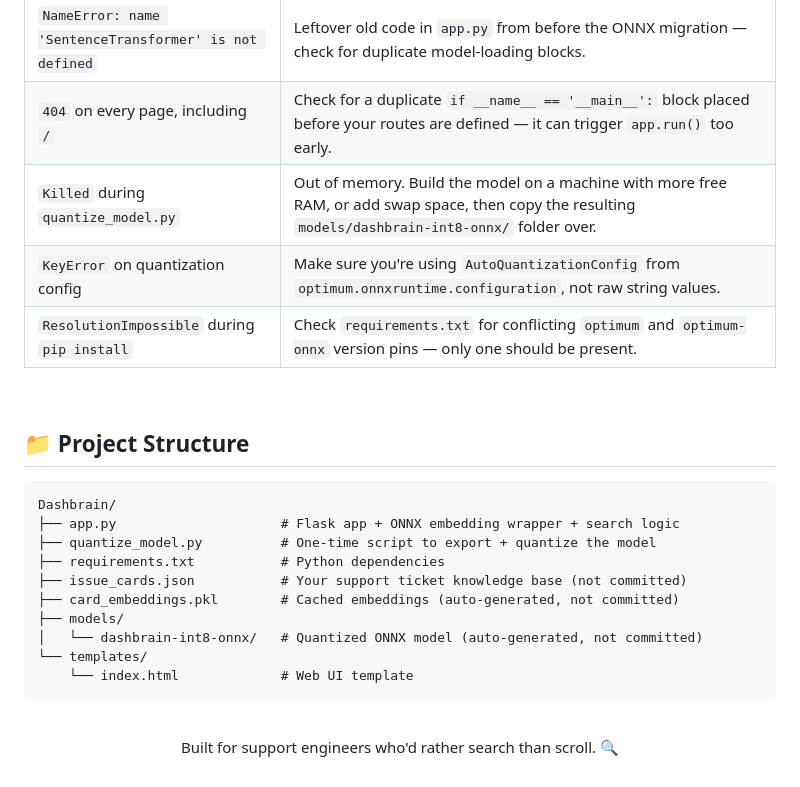
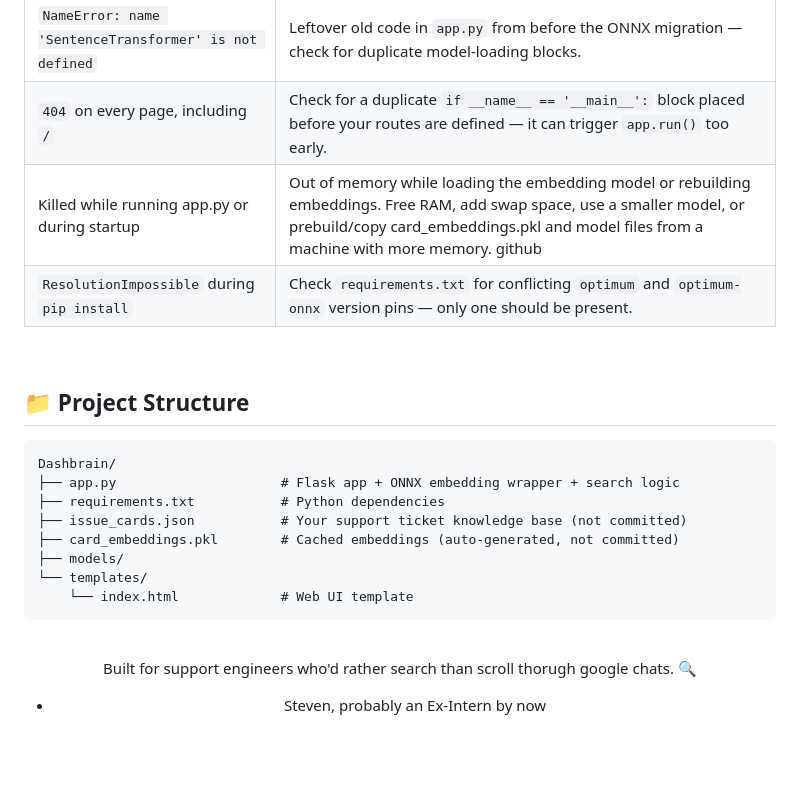
Before and after one commit to iamstevenflogio/Dashbrain, a Markdown page: README.md, the part around the change. Rendered like a GitHub page; blank space fills up the shorter version.

Commit message:
Revise error messages and project structure in README
Updated error handling descriptions and modified project structure details in README.

````diff
--- a/README.md
+++ b/README.md
@@ -179,8 +179,7 @@ python app.py
 |---|---|
 | `NameError: name 'SentenceTransformer' is not defined` | Leftover old code in `app.py` from before the ONNX migration — check for duplicate model-loading blocks. |
 | `404` on every page, including `/` | Check for a duplicate `if __name__ == '__main__':` block placed before your routes are defined — it can trigger `app.run()` too early. |
-| `Killed` during `quantize_model.py` | Out of memory. Build the model on a machine with more free RAM, or add swap space, then copy the resulting `models/dashbrain-int8-onnx/` folder over. |
-| `KeyError` on quantization config | Make sure you're using `AutoQuantizationConfig` from `optimum.onnxruntime.configuration`, not raw string values. |
+| Killed while running app.py or during startup | Out of memory while loading the embedding model or rebuilding embeddings. Free RAM, add swap space, use a smaller model, or prebuild/copy card_embeddings.pkl and model files from a machine with more memory. github |
 | `ResolutionImpossible` during `pip install` | Check `requirements.txt` for conflicting `optimum` and `optimum-onnx` version pins — only one should be present. |
 
 <br>
@@ -190,12 +189,10 @@ python app.py
 ```
 Dashbrain/
 ├── app.py                     # Flask app + ONNX embedding wrapper + search logic
-├── quantize_model.py          # One-time script to export + quantize the model
 ├── requirements.txt           # Python dependencies
 ├── issue_cards.json           # Your support ticket knowledge base (not committed)
 ├── card_embeddings.pkl        # Cached embeddings (auto-generated, not committed)
 ├── models/
-│   └── dashbrain-int8-onnx/   # Quantized ONNX model (auto-generated, not committed)
 └── templates/
     └── index.html             # Web UI template
 ```
@@ -204,6 +201,7 @@ Dashbrain/
 
 <div align="center">
 
-Built for support engineers who'd rather search than scroll. 🔍
+Built for support engineers who'd rather search than scroll thorugh google chats. 🔍
+- Steven, probably an Ex-Intern by now
 
 </div>
````
